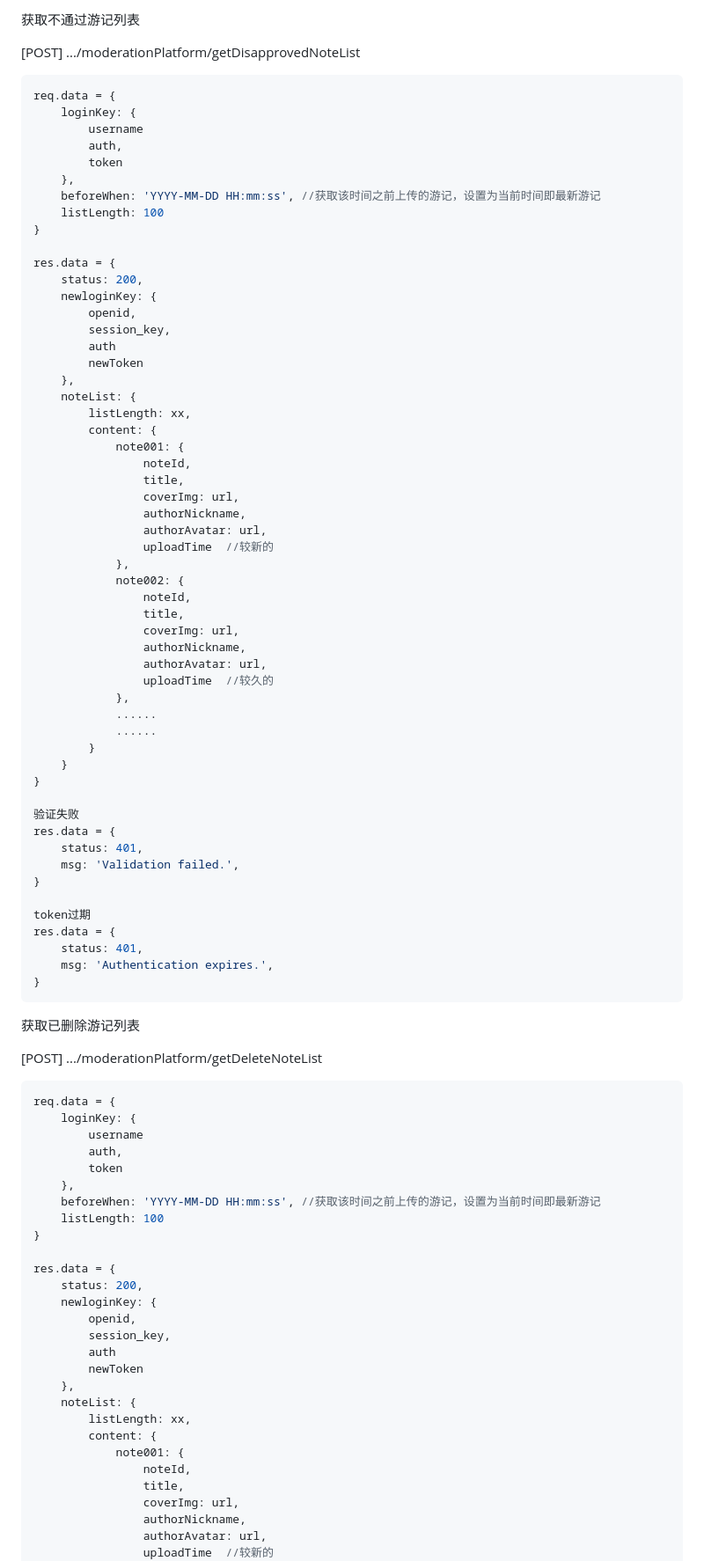
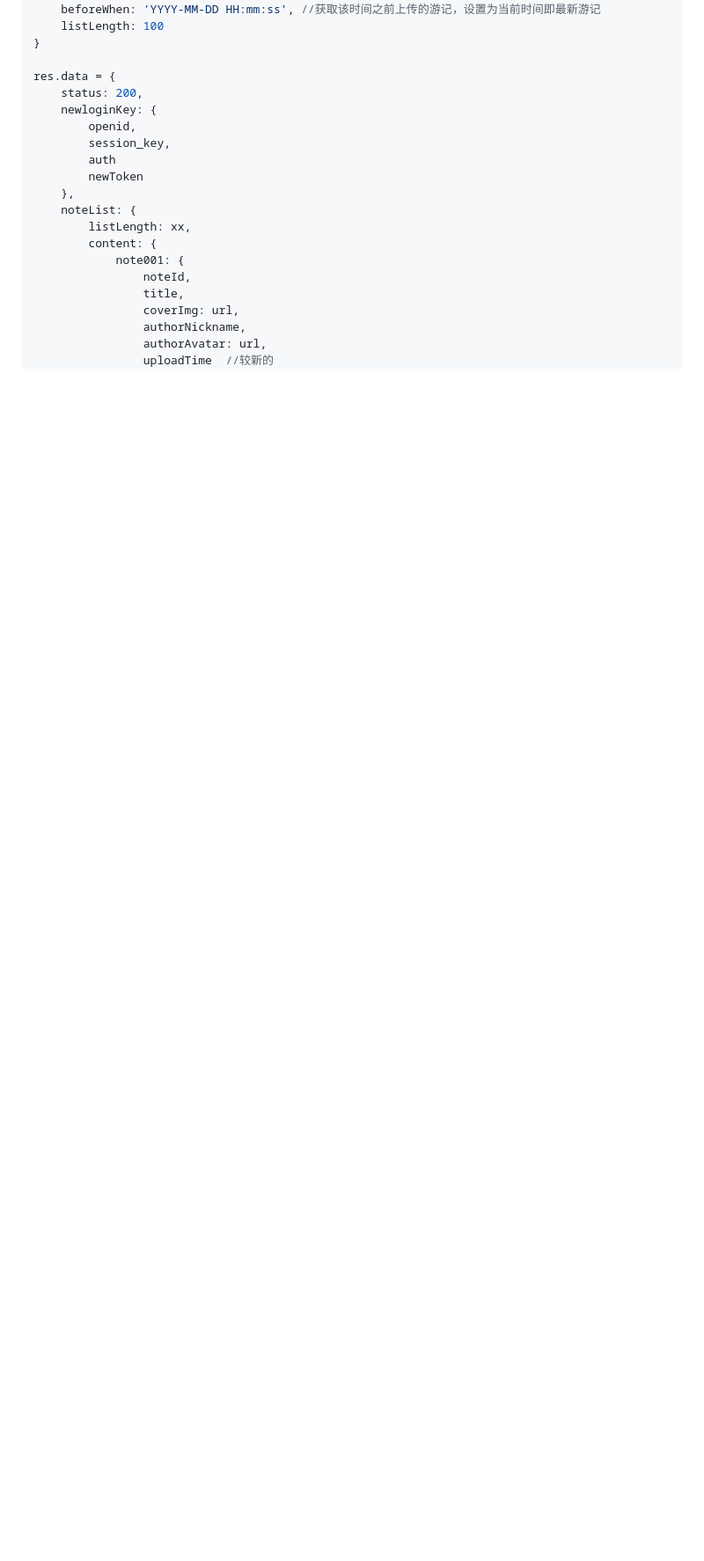
Before and after one commit to pachi-33/NoTimeToTravel, a Markdown page: README.md, the part around the change printed below. Shown: that part at 88% size. GitHub-like rendering; blank space fills up the shorter version.

````diff
--- a/README.md
+++ b/README.md
@@ -1305,77 +1061,3 @@ res.data = {
-获取不通过游记列表
-
-[POST]	.../moderationPlatform/getDisapprovedNoteList
-
-```js
-req.data = {
-    loginKey: {
-        username
-        auth,
-        token
-    },
-    beforeWhen: 'YYYY-MM-DD HH:mm:ss', //获取该时间之前上传的游记，设置为当前时间即最新游记
-    listLength: 100
-}
-
-res.data = {
-    status: 200,
-    newloginKey: {
-        openid,
-        session_key,
-        auth
-        newToken
-    },
-    noteList: {
-        listLength: xx,
-        content: {
-            note001: {
-                noteId,
-                title,
-                coverImg: url,
-                authorNickname,
-                authorAvatar: url,
-                uploadTime	//较新的
-            },
-            note002: {
-                noteId,
-                title,
-                coverImg: url,
-                authorNickname,
-                authorAvatar: url,
-                uploadTime	//较久的
-            },
-            ......
-            ......
-        }
-    }
-}
-
-验证失败
-res.data = {
-    status: 401,
-    msg: 'Validation failed.',
-}
-
-token过期
-res.data = {
-    status: 401,
-    msg: 'Authentication expires.',
-}
-```
-
-
-
-获取已删除游记列表
-
-[POST]	.../moderationPlatform/getDeleteNoteList
-
-```js
-req.data = {
-    loginKey: {
-        username
-        auth,
-        token
-    },
     beforeWhen: 'YYYY-MM-DD HH:mm:ss', //获取该时间之前上传的游记，设置为当前时间即最新游记
     listLength: 100
 }
````
Also changed, not shown: other parts of README.md (+0 -244 lines).
